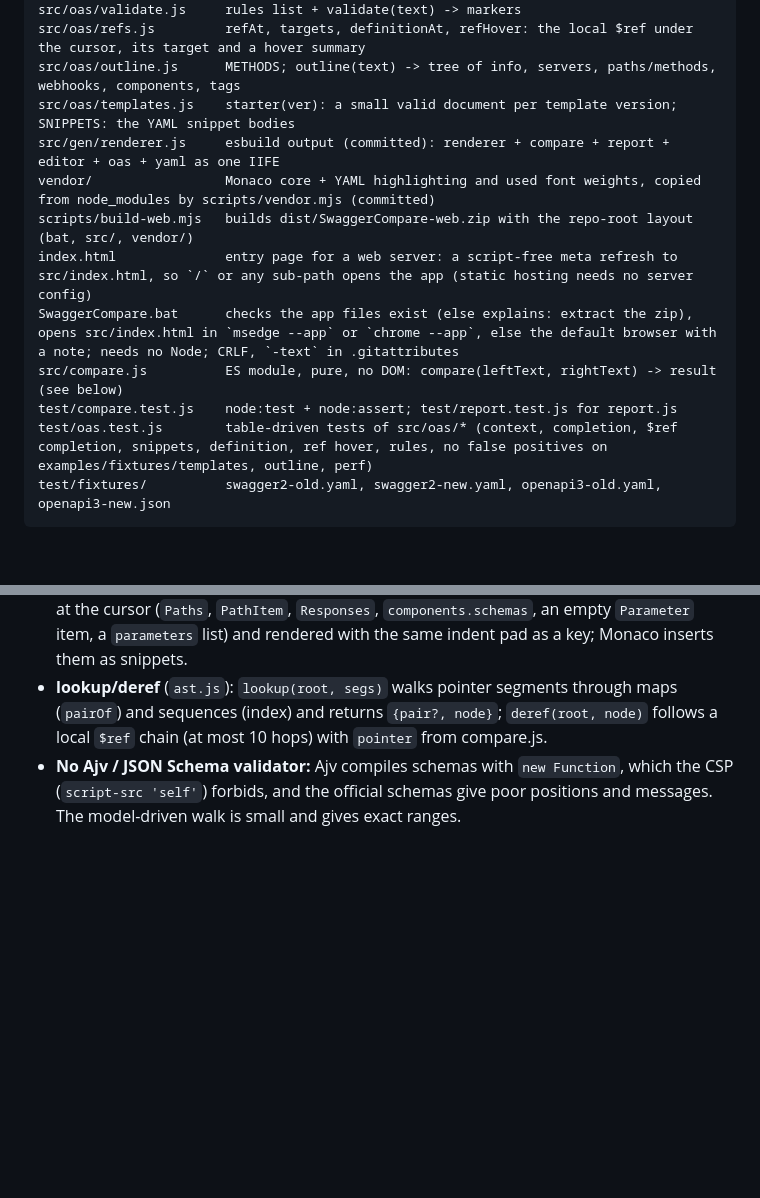
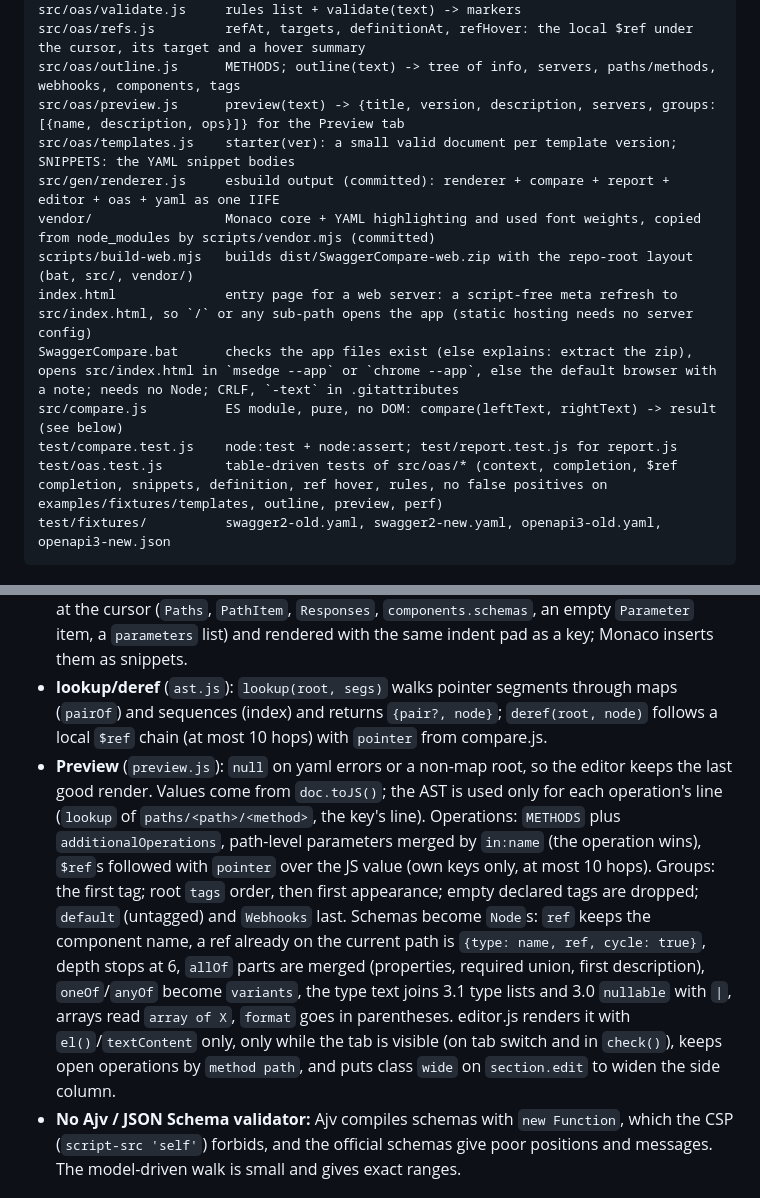
Before and after one commit to malkowicz3-al/SwaggerCompare, a Markdown page: docs/ARCHITECTURE.md, 2 parts joined by grey strips. Drawn GitHub-style; blank space fills up the shorter version.

````diff
--- a/docs/ARCHITECTURE.md
+++ b/docs/ARCHITECTURE.md
@@ -20,6 +20,7 @@ src/oas/complete.js     complete(text, line, col) -> suggestions; fieldDoc(text,
 src/oas/validate.js     rules list + validate(text) -> markers
 src/oas/refs.js         refAt, targets, definitionAt, refHover: the local $ref under the cursor, its target and a hover summary
 src/oas/outline.js      METHODS; outline(text) -> tree of info, servers, paths/methods, webhooks, components, tags
+src/oas/preview.js      preview(text) -> {title, version, description, servers, groups: [{name, description, ops}]} for the Preview tab
 src/oas/templates.js    starter(ver): a small valid document per template version; SNIPPETS: the YAML snippet bodies
 src/gen/renderer.js     esbuild output (committed): renderer + compare + report + editor + oas + yaml as one IIFE
 vendor/                 Monaco core + YAML highlighting and used font weights, copied from node_modules by scripts/vendor.mjs (committed)
@@ -28,7 +29,7 @@ index.html              entry page for a web server: a script-free meta refresh
 SwaggerCompare.bat      checks the app files exist (else explains: extract the zip), opens src/index.html in `msedge --app` or `chrome --app`, else the default browser with a note; needs no Node; CRLF, `-text` in .gitattributes
 src/compare.js          ES module, pure, no DOM: compare(leftText, rightText) -> result (see below)
 test/compare.test.js    node:test + node:assert; test/report.test.js for report.js
-test/oas.test.js        table-driven tests of src/oas/* (context, completion, $ref completion, snippets, definition, ref hover, rules, no false positives on examples/fixtures/templates, outline, perf)
+test/oas.test.js        table-driven tests of src/oas/* (context, completion, $ref completion, snippets, definition, ref hover, rules, no false positives on examples/fixtures/templates, outline, preview, perf)
 test/fixtures/          swagger2-old.yaml, swagger2-new.yaml, openapi3-old.yaml, openapi3-new.json
 ```
 
@@ -68,6 +69,7 @@ Pure modules, no DOM and no Monaco; Node runs them directly in tests.
 - **Semantic rules**: `rules = [syntax, version, structure, ref, pathParam, operationId, security, tag, serverVar, unused]`. The semantic ones share one walk, `collect(ctx)`, memoised as `ctx.sem` and skipped (`[]`) on yaml errors, no version or a non-map root. It follows the model (`typeAt` once per map), skips `<<` and `any`-typed fields (`example`, `default`, `const`, `value`, `x-*`: a `$ref` there is data) and gathers `$ref` sites with their slot type, operations, path items under `paths`, servers, security requirement pairs and discriminator mappings. `ref`: unresolved local refs (error) and a whole-component ref of the wrong kind for its slot (warning, via `refKind`); external refs are ignored. `pathParam`: per list (path level and each operation, including `additionalOperations`) `in: path` names must be in the path and `required: true`, duplicates are errors; after merging (`in:name`, the operation wins) every `{name}` needs a path parameter. `unused`: edges from `$ref` sites, `security` and discriminator mappings, a BFS from the edges outside `components`; unreached components get an `info`, so an isolated cycle is reported. Severities are `error`, `warning` and `info`.
 - **`$ref` and snippets in complete.js**: a `$ref` value in an object whose type `refKind` maps to a components section gets that section's names (`targets`, `~`/`/` escaped, quoted, filtered with `includes`). In YAML only the top-level `components:` block is parsed for this, with the cursor line blanked (an unclosed quote would swallow the rest). Snippets (`SNIPPETS`, YAML key positions with nothing after the cursor) are picked by the object type at the cursor (`Paths`, `PathItem`, `Responses`, `components.schemas`, an empty `Parameter` item, a `parameters` list) and rendered with the same indent pad as a key; Monaco inserts them as snippets.
 - **lookup/deref** (`ast.js`): `lookup(root, segs)` walks pointer segments through maps (`pairOf`) and sequences (index) and returns `{pair?, node}`; `deref(root, node)` follows a local `$ref` chain (at most 10 hops) with `pointer` from compare.js.
+- **Preview** (`preview.js`): `null` on yaml errors or a non-map root, so the editor keeps the last good render. Values come from `doc.toJS()`; the AST is used only for each operation's line (`lookup` of `paths/<path>/<method>`, the key's line). Operations: `METHODS` plus `additionalOperations`, path-level parameters merged by `in:name` (the operation wins), `$ref`s followed with `pointer` over the JS value (own keys only, at most 10 hops). Groups: the first tag; root `tags` order, then first appearance; empty declared tags are dropped; `default` (untagged) and `Webhooks` last. Schemas become `Node`s: `ref` keeps the component name, a ref already on the current path is `{type: name, ref, cycle: true}`, depth stops at 6, `allOf` parts are merged (properties, required union, first description), `oneOf`/`anyOf` become `variants`, the type text joins 3.1 type lists and 3.0 `nullable` with ` | `, arrays read `array of X`, `format` goes in parentheses. editor.js renders it with `el()`/`textContent` only, only while the tab is visible (on tab switch and in `check()`), keeps open operations by `method path`, and puts class `wide` on `section.edit` to widen the side column.
 - **No Ajv / JSON Schema validator:** Ajv compiles schemas with `new Function`, which the CSP (`script-src 'self'`) forbids, and the official schemas give poor positions and messages. The model-driven walk is small and gives exact ranges.
 
 ## compare.js internals
````
Also changed, not shown: README.md (+6 -0 lines), docs/images/preview.png (added), 8 other files.
